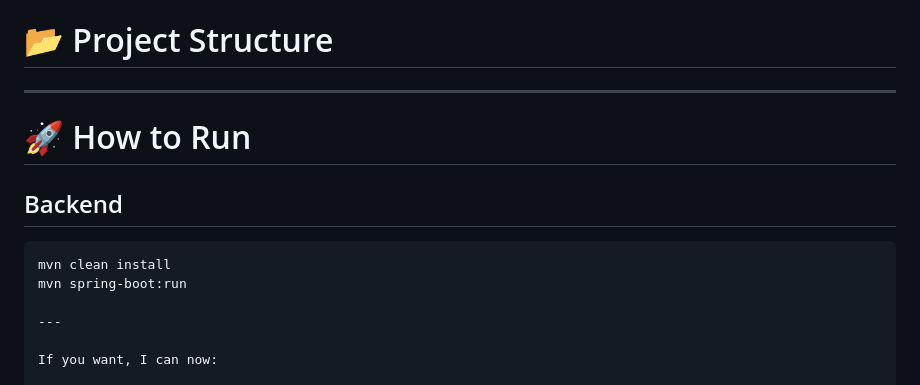
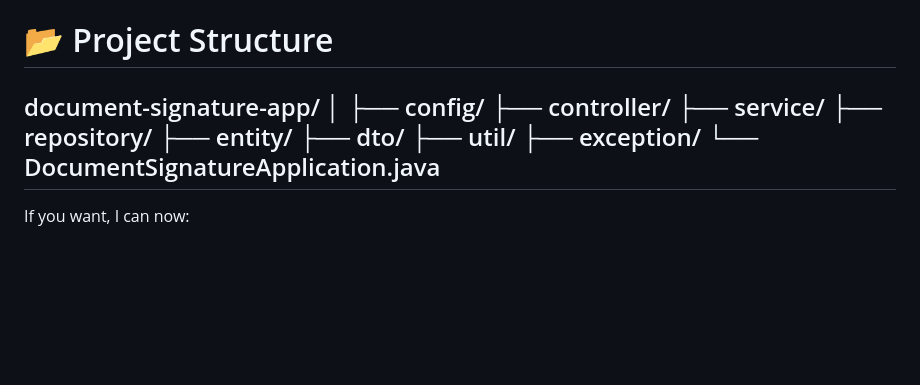
Before and after one commit to Nachiket2707/DocSign_FullStack, a Markdown page: README.md, the part around the change. GitHub-like rendering; blank space fills up the shorter version.

````diff
--- a/README.md
+++ b/README.md
@@ -135,16 +135,17 @@ Every state transition is logged in the audit system.
 ---
 
 # 📂 Project Structure
----
-
-# 🚀 How to Run
-
-## Backend
-
-```bash
-mvn clean install
-mvn spring-boot:run
-
+document-signature-app/
+│
+├── config/
+├── controller/
+├── service/
+├── repository/
+├── entity/
+├── dto/
+├── util/
+├── exception/
+└── DocumentSignatureApplication.java
 ---
 
 If you want, I can now:
````
